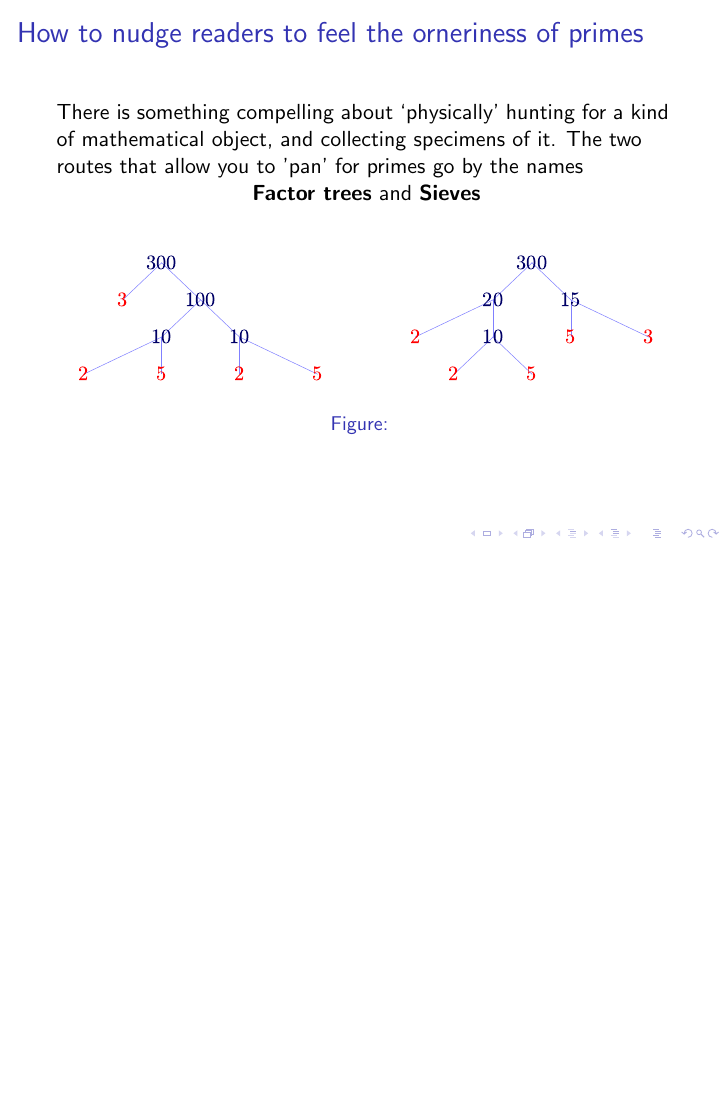
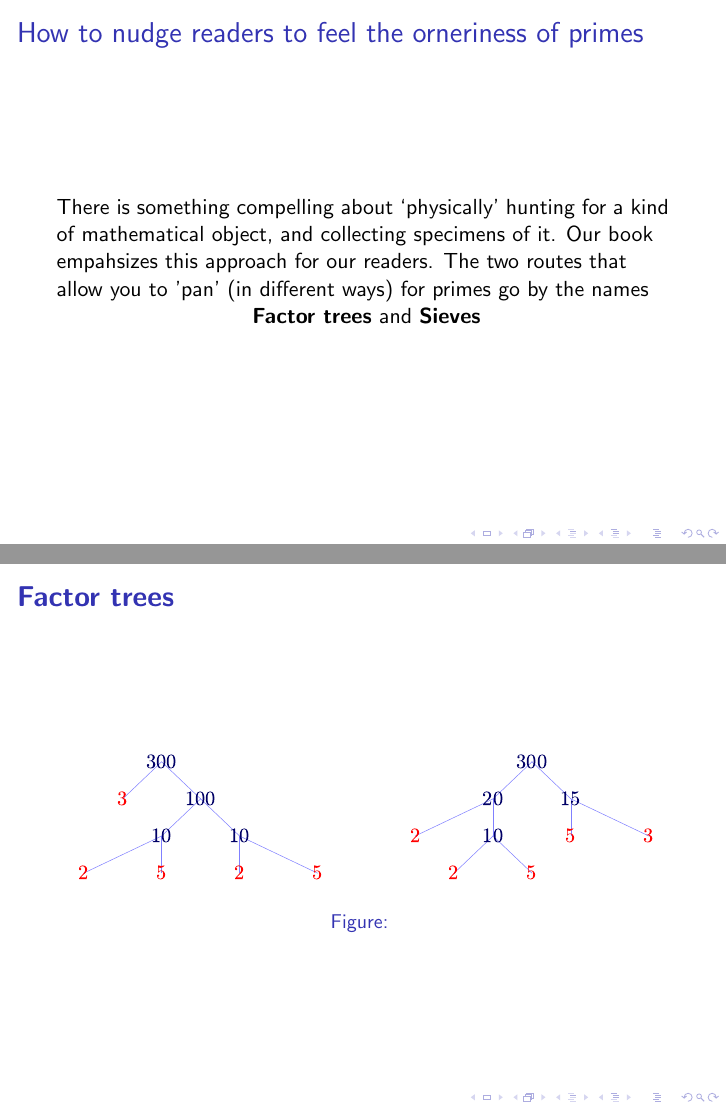
Before and after one commit to williamstein/rh, LaTeX slides (rh/slides.tex): page 9 of 10 before the commit and pages 9 and 10 of 11 after it, the two joined at a grey line, the shorter picture padded with empty space. Compiled offline with pdfLaTeX.

Commit message:
auto-commit

```diff
--- a/rh/slides.tex
+++ b/rh/slides.tex
@@ -203,10 +203,13 @@ list.
 
 \begin{frame}\frametitle{How to nudge readers to feel the orneriness of primes }
 
- There is something compelling about `physically' hunting for a kind of  mathematical object, and collecting specimens of it.  The two routes that allow you to 'pan' for  primes go by the names
+ There is something compelling about `physically' hunting for a kind of  mathematical object, and collecting specimens of it. Our book empahsizes this approach for our readers. The two routes that allow you to 'pan' (in different ways)  for  primes go by the names
 
 
 \centerline{ {\bf Factor trees}  and {\bf Sieves}}
+\end{frame}
+
+\begin{frame}\frametitle{\bf Factor trees}
 
 \illtwo{factor_tree_300_a}{factor_tree_300_b}{.47}
 
```
